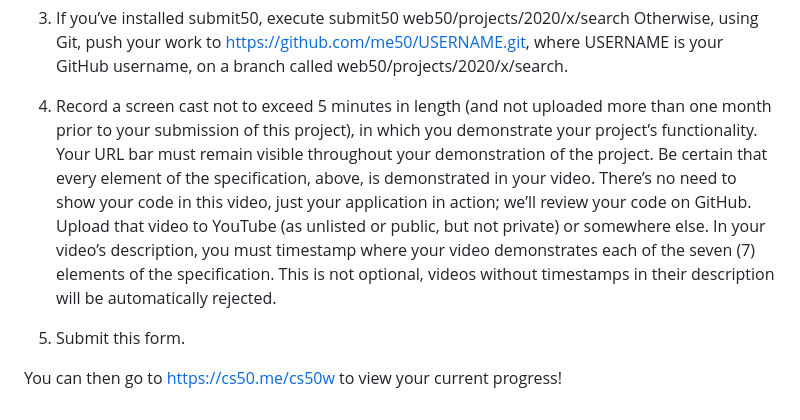
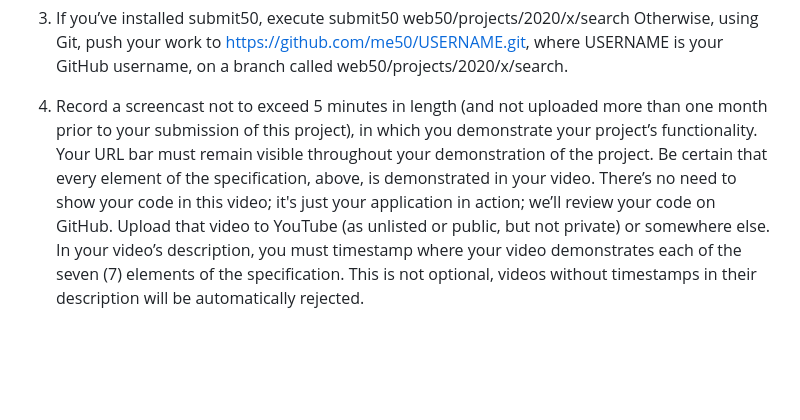
Before and after one commit to Keeks87/Google_search, a Markdown page: readme.md, the part around the change printed below. Rendered like a GitHub page; blank space fills up the shorter version.

```diff
--- a/readme.md
+++ b/readme.md
@@ -47,8 +47,4 @@ Your website must meet the following requirements:
 submit50 web50/projects/2020/x/search
 Otherwise, using Git, push your work to <https://github.com/me50/USERNAME.git>, where USERNAME is your GitHub username, on a branch called web50/projects/2020/x/search.
 
-4. Record a screen cast not to exceed 5 minutes in length (and not uploaded more than one month prior to your submission of this project), in which you demonstrate your project’s functionality. Your URL bar must remain visible throughout your demonstration of the project. Be certain that every element of the specification, above, is demonstrated in your video. There’s no need to show your code in this video, just your application in action; we’ll review your code on GitHub. Upload that video to YouTube (as unlisted or public, but not private) or somewhere else. In your video’s description, you must timestamp where your video demonstrates each of the seven (7) elements of the specification. This is not optional, videos without timestamps in their description will be automatically rejected.
-
-5. Submit this form.
-
-You can then go to <https://cs50.me/cs50w> to view your current progress!
+4. Record a screencast not to exceed 5 minutes in length (and not uploaded more than one month prior to your submission of this project), in which you demonstrate your project’s functionality. Your URL bar must remain visible throughout your demonstration of the project. Be certain that every element of the specification, above, is demonstrated in your video. There’s no need to show your code in this video; it's just your application in action; we’ll review your code on GitHub. Upload that video to YouTube (as unlisted or public, but not private) or somewhere else. In your video’s description, you must timestamp where your video demonstrates each of the seven (7) elements of the specification. This is not optional, videos without timestamps in their description will be automatically rejected.
```
Also changed, not shown: other parts of readme.md (+2 -2 lines).
